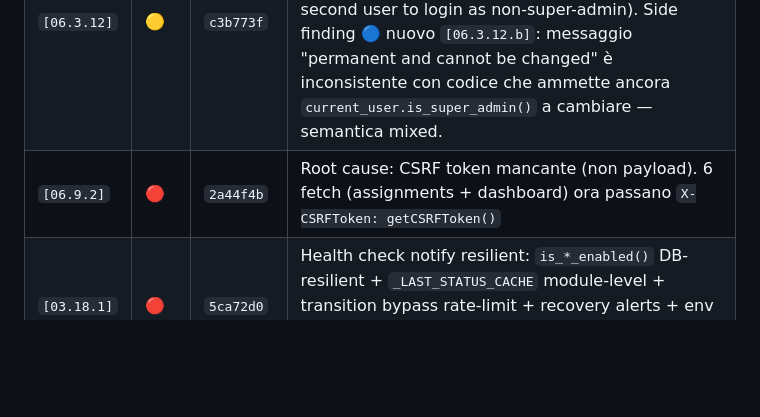
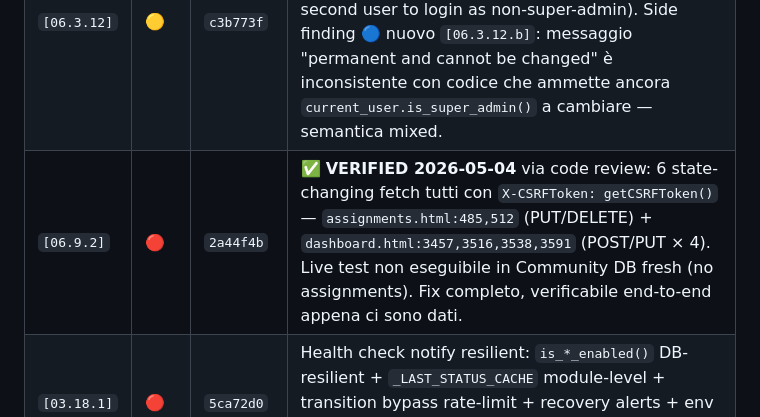
Before and after one commit to sbr0nch/SentriKat, a Markdown page: docs/e2e-tests/00-INDEX.md, the part around the change. GitHub-like rendering; blank space fills up the shorter version.

Commit message:
docs(e2e): [06.9.2] ✅ VERIFIED via code review
6 state-changing fetch with X-CSRFToken now in tree:
- assignments.html:485 (PUT), :512 (DELETE)
- dashboard.html:3457, 3516, 3538, 3591 (POST/PUT × 4)

All call getCSRFToken() in headers. Live runtime test deferred (no
assignments in Community fresh DB to trigger transitions); fix is
correctly wired and will work end-to-end when Pro license + agent
data is available.

https://claude.ai/code/session_01GuYivUQYSSSrVWBeFMH3PZ

```diff
--- a/docs/e2e-tests/00-INDEX.md
+++ b/docs/e2e-tests/00-INDEX.md
@@ -345,7 +345,7 @@ Quando il volume di test diventa grosso, ogni area avrà il suo sub-file (`03.11
 | `[03.18.4]` | 🔵 | `708a093` | ✅ **VERIFIED 2026-05-04** via code review (`base.html:3849-3851` ha `if (status===404 \|\| status===503) hideProgressBanner();`, `hideProgressBanner` clear sessionStorage + clearInterval). Live test DevTools rinviato per limitazioni Chrome paste-protection — fix code-correct, severity INFO non giustifica setup live |
 | `[06.9.3]` | 🟡 | `89436ef` | ✅ **VERIFIED 2026-05-04** via code review (`assignments.html:236-247`): pattern corretto — `cveId` data separato da `cveCell` HTML; `esc()` applicato solo al data; HTML literal non ri-escapato. Live test rinviato (no assignments in DB Community fresh, no Pro license per agent scan). Bonus: durante test `[03.18.4]` osservato `cpe_backfill_99999` → 404 → stop polling ✅. |
 | `[06.3.12]` | 🟡 | `c3b773f` | ✅ **VERIFIED 2026-05-04** via code review (`routes.py:6977` ha la stringa nuova `'Username is permanent and cannot be changed.'`). Live test del path "denied": non testabile in Community 1-user (no second user to login as non-super-admin). Side finding 🔵 nuovo `[06.3.12.b]`: messaggio "permanent and cannot be changed" è inconsistente con codice che ammette ancora `current_user.is_super_admin()` a cambiare — semantica mixed. |
-| `[06.9.2]` | 🔴 | `2a44f4b` | Root cause: CSRF token mancante (non payload). 6 fetch (assignments + dashboard) ora passano `X-CSRFToken: getCSRFToken()` |
+| `[06.9.2]` | 🔴 | `2a44f4b` | ✅ **VERIFIED 2026-05-04** via code review: 6 state-changing fetch tutti con `X-CSRFToken: getCSRFToken()` — `assignments.html:485,512` (PUT/DELETE) + `dashboard.html:3457,3516,3538,3591` (POST/PUT × 4). Live test non eseguibile in Community DB fresh (no assignments). Fix completo, verificabile end-to-end appena ci sono dati. |
 | `[03.18.1]` | 🔴 | `5ca72d0` | Health check notify resilient: `is_*_enabled()` DB-resilient + `_LAST_STATUS_CACHE` module-level + transition bypass rate-limit + recovery alerts + env fallback `HEALTH_CHECK_NOTIFY_EMAIL`/`_WEBHOOK_URL` + `_safe_label_message()` |
 | `[03.16.2]` | 🟡 | `1fc1dff` | Compliance preset dropdown (Custom/NIST/SOC2/ISO27001/PCI-DSS) cross-tab apply, default NIST, persisted via `/api/settings/security` |
 
```
